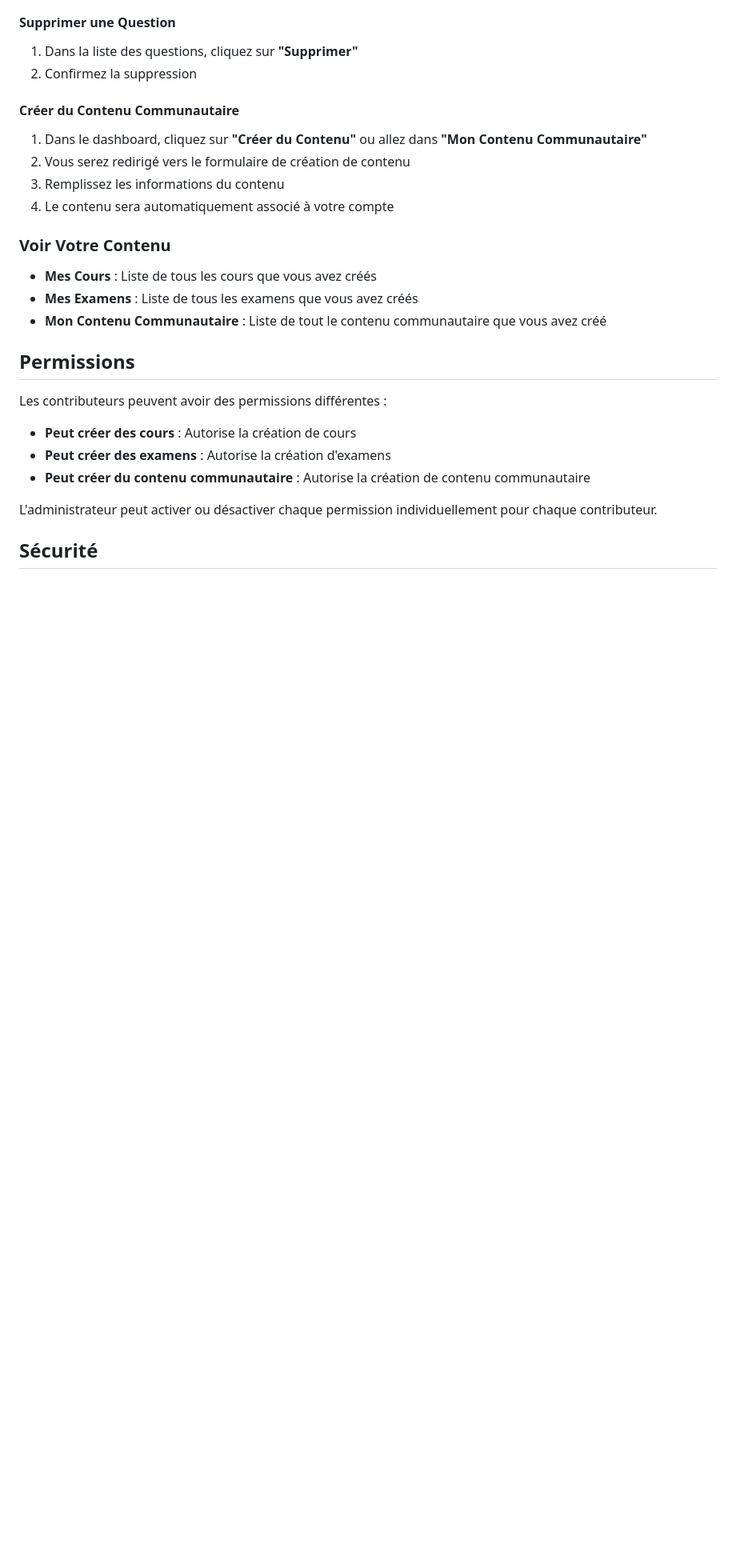
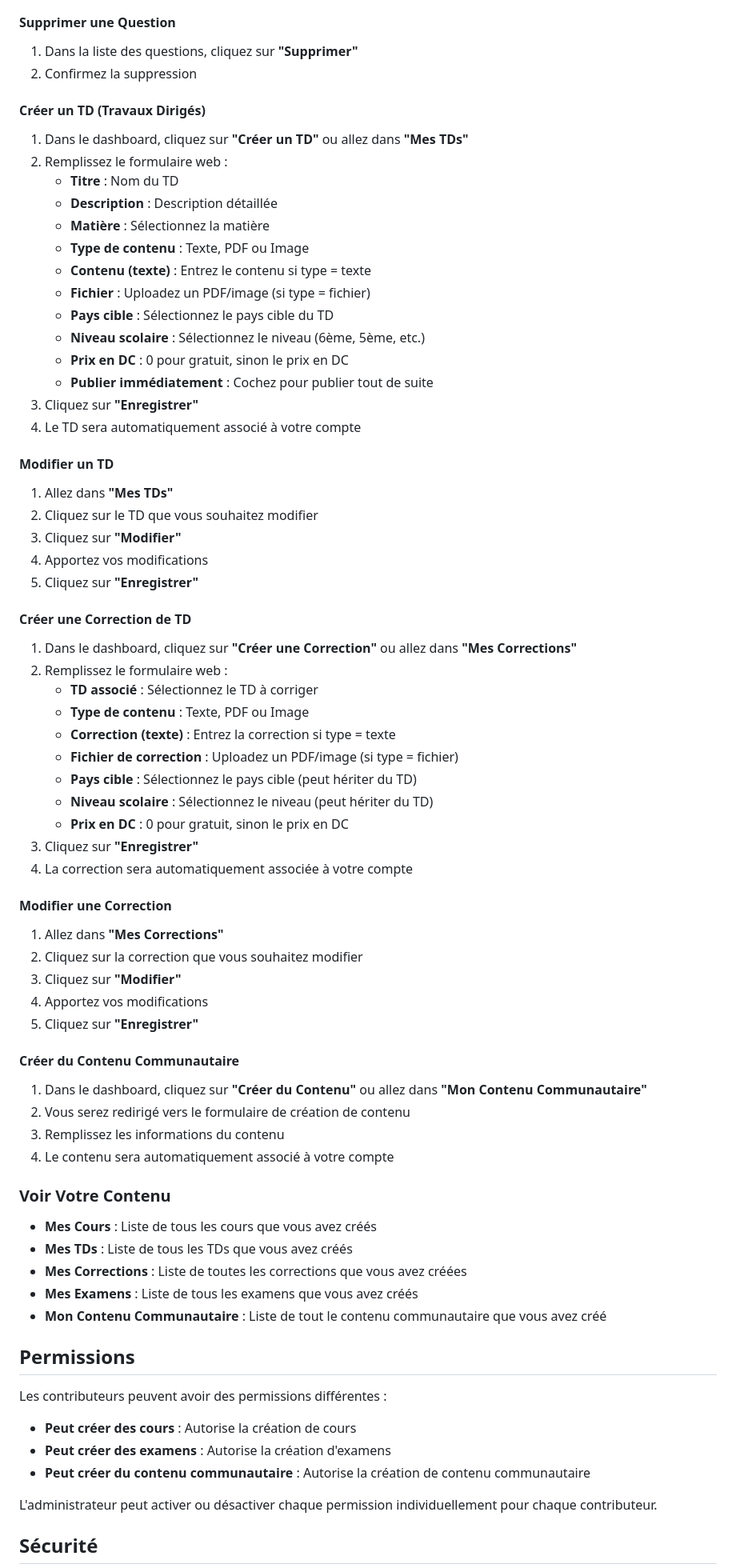
Before and after one commit to josiace/decel, a Markdown page: CONTRIBUTOR_GUIDE.md, the part around one of its changes. Shown at 80% size. Drawn GitHub-style; blank space fills up the shorter version.

```diff
--- a/CONTRIBUTOR_GUIDE.md
+++ b/CONTRIBUTOR_GUIDE.md
@@ -82,6 +99,49 @@ Le dashboard affiche :
 1. Dans la liste des questions, cliquez sur **"Supprimer"**
 2. Confirmez la suppression
 
+#### Créer un TD (Travaux Dirigés)
+1. Dans le dashboard, cliquez sur **"Créer un TD"** ou allez dans **"Mes TDs"**
+2. Remplissez le formulaire web :
+   - **Titre** : Nom du TD
+   - **Description** : Description détaillée
+   - **Matière** : Sélectionnez la matière
+   - **Type de contenu** : Texte, PDF ou Image
+   - **Contenu (texte)** : Entrez le contenu si type = texte
+   - **Fichier** : Uploadez un PDF/image (si type = fichier)
+   - **Pays cible** : Sélectionnez le pays cible du TD
+   - **Niveau scolaire** : Sélectionnez le niveau (6ème, 5ème, etc.)
+   - **Prix en DC** : 0 pour gratuit, sinon le prix en DC
+   - **Publier immédiatement** : Cochez pour publier tout de suite
+3. Cliquez sur **"Enregistrer"**
+4. Le TD sera automatiquement associé à votre compte
+
+#### Modifier un TD
+1. Allez dans **"Mes TDs"**
+2. Cliquez sur le TD que vous souhaitez modifier
+3. Cliquez sur **"Modifier"**
+4. Apportez vos modifications
+5. Cliquez sur **"Enregistrer"**
+
+#### Créer une Correction de TD
+1. Dans le dashboard, cliquez sur **"Créer une Correction"** ou allez dans **"Mes Corrections"**
+2. Remplissez le formulaire web :
+   - **TD associé** : Sélectionnez le TD à corriger
+   - **Type de contenu** : Texte, PDF ou Image
+   - **Correction (texte)** : Entrez la correction si type = texte
+   - **Fichier de correction** : Uploadez un PDF/image (si type = fichier)
+   - **Pays cible** : Sélectionnez le pays cible (peut hériter du TD)
+   - **Niveau scolaire** : Sélectionnez le niveau (peut hériter du TD)
+   - **Prix en DC** : 0 pour gratuit, sinon le prix en DC
+3. Cliquez sur **"Enregistrer"**
+4. La correction sera automatiquement associée à votre compte
+
+#### Modifier une Correction
+1. Allez dans **"Mes Corrections"**
+2. Cliquez sur la correction que vous souhaitez modifier
+3. Cliquez sur **"Modifier"**
+4. Apportez vos modifications
+5. Cliquez sur **"Enregistrer"**
+
 #### Créer du Contenu Communautaire
 1. Dans le dashboard, cliquez sur **"Créer du Contenu"** ou allez dans **"Mon Contenu Communautaire"**
 2. Vous serez redirigé vers le formulaire de création de contenu
@@ -91,6 +151,8 @@ Le dashboard affiche :
 ### Voir Votre Contenu
 
 - **Mes Cours** : Liste de tous les cours que vous avez créés
+- **Mes TDs** : Liste de tous les TDs que vous avez créés
+- **Mes Corrections** : Liste de toutes les corrections que vous avez créées
 - **Mes Examens** : Liste de tous les examens que vous avez créés
 - **Mon Contenu Communautaire** : Liste de tout le contenu communautaire que vous avez créé
 
```
Also changed, not shown: other parts of CONTRIBUTOR_GUIDE.md (+19 -2 lines), ADMIN_GUIDE.md (+13 -2 lines), README.md (+8 -1 lines).
